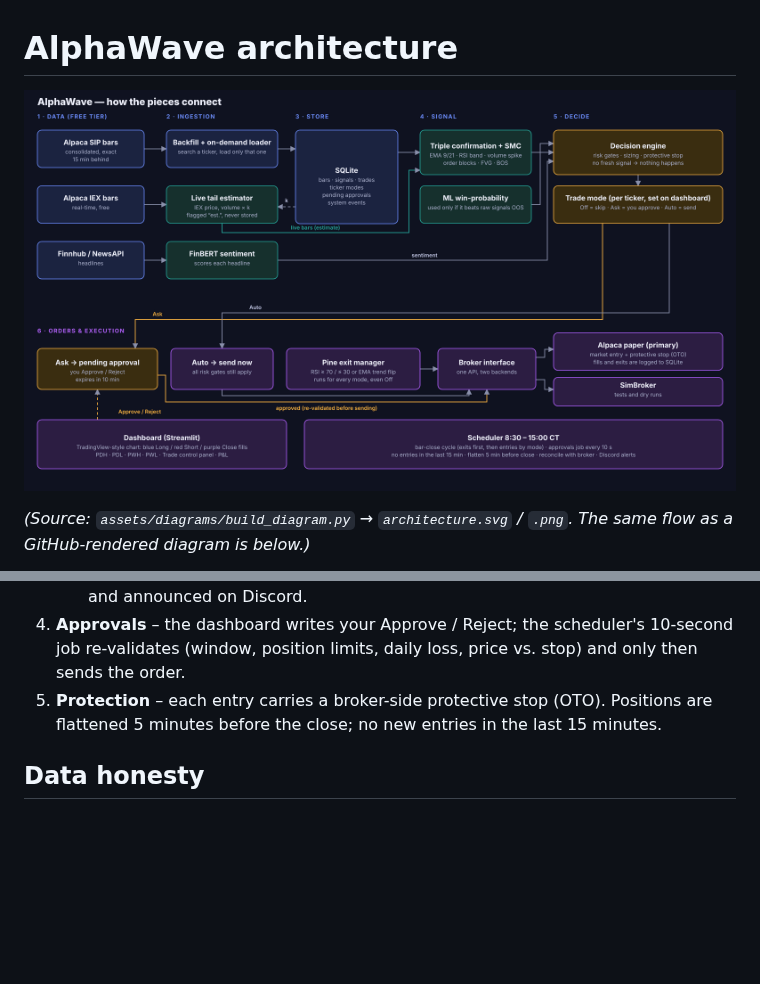
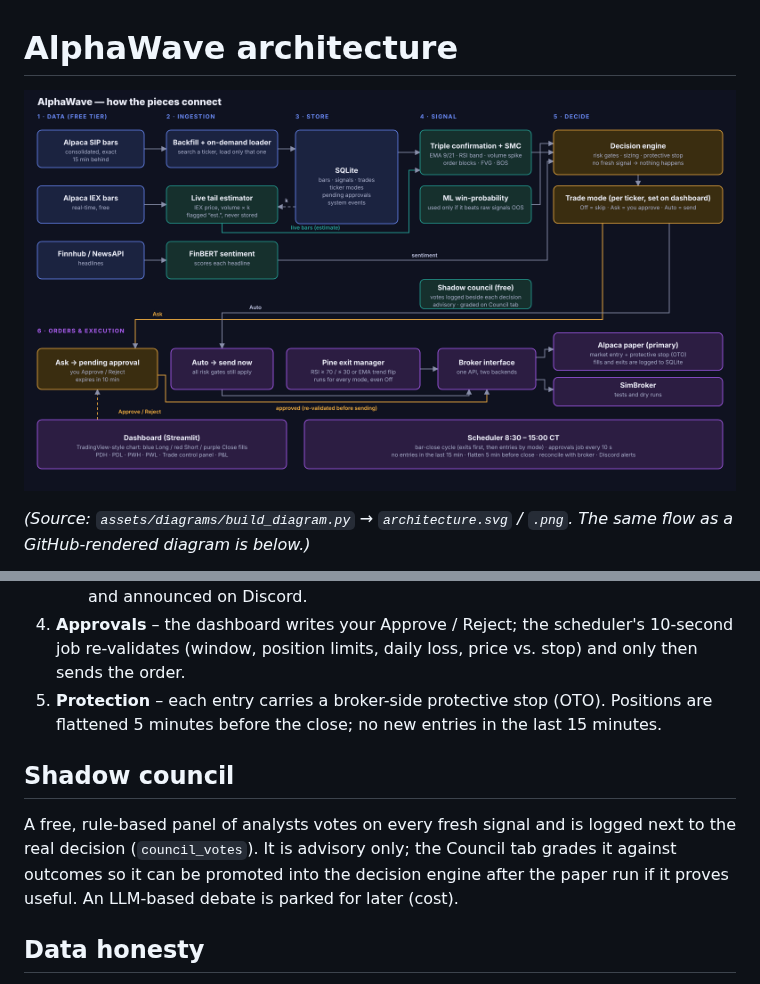
Before and after one commit to rakeshkoyyana/AI-Trading-Platform, a Markdown page: docs/ARCHITECTURE.md, 2 parts joined by grey strips. Rendered like a GitHub page; pictures changed too: assets/diagrams/architecture.png; blank space fills up the shorter version.

```diff
--- a/docs/ARCHITECTURE.md
+++ b/docs/ARCHITECTURE.md
@@ -37,6 +37,10 @@ flowchart LR
 4. **Approvals** – the dashboard writes your Approve / Reject; the scheduler's 10-second job re-validates (window, position limits, daily loss, price vs. stop) and only then sends the order.
 5. **Protection** – each entry carries a broker-side protective stop (OTO). Positions are flattened 5 minutes before the close; no new entries in the last 15 minutes.
 
+## Shadow council
+
+A free, rule-based panel of analysts votes on every fresh signal and is logged next to the real decision (`council_votes`). It is advisory only; the Council tab grades it against outcomes so it can be promoted into the decision engine after the paper run if it proves useful. An LLM-based debate is parked for later (cost).
+
 ## Data honesty
 
 * SIP is exact but arrives ~15 minutes late on the free plan; IEX is real-time but covers only IEX's share of volume. The live tail uses IEX prices and rescales IEX volume by `k = median(SIP volume / IEX volume)` measured on overlapping bars. It is an **estimate**, shown faded in the chart (`live est.`), never written to the database, and replaced by the exact SIP bar later. Calibration quality (price error, volume-spike agreement) is logged to `system_events`.
```
Also changed, not shown: docs/RUNBOOK.md (+8 -0 lines), 8 other files.
